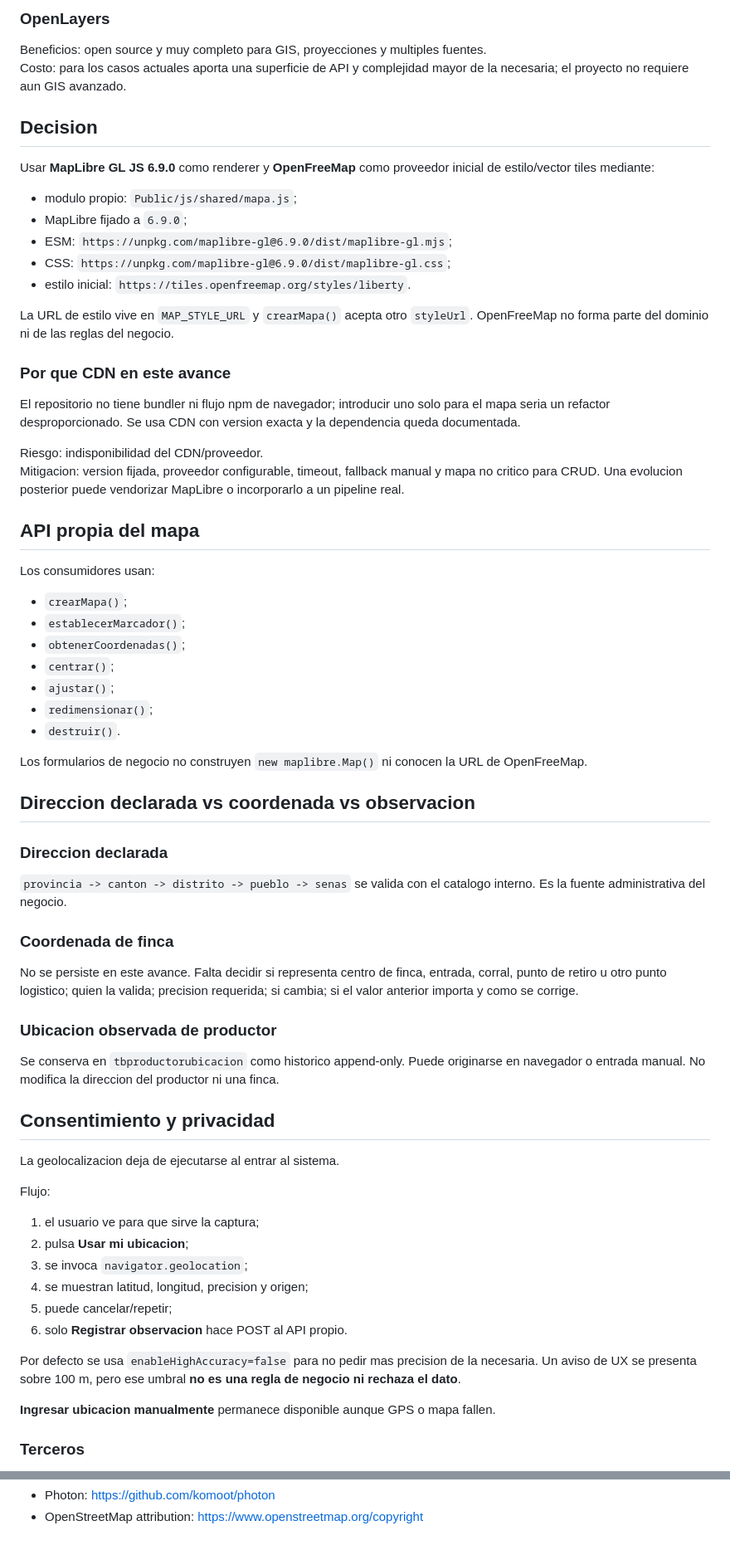
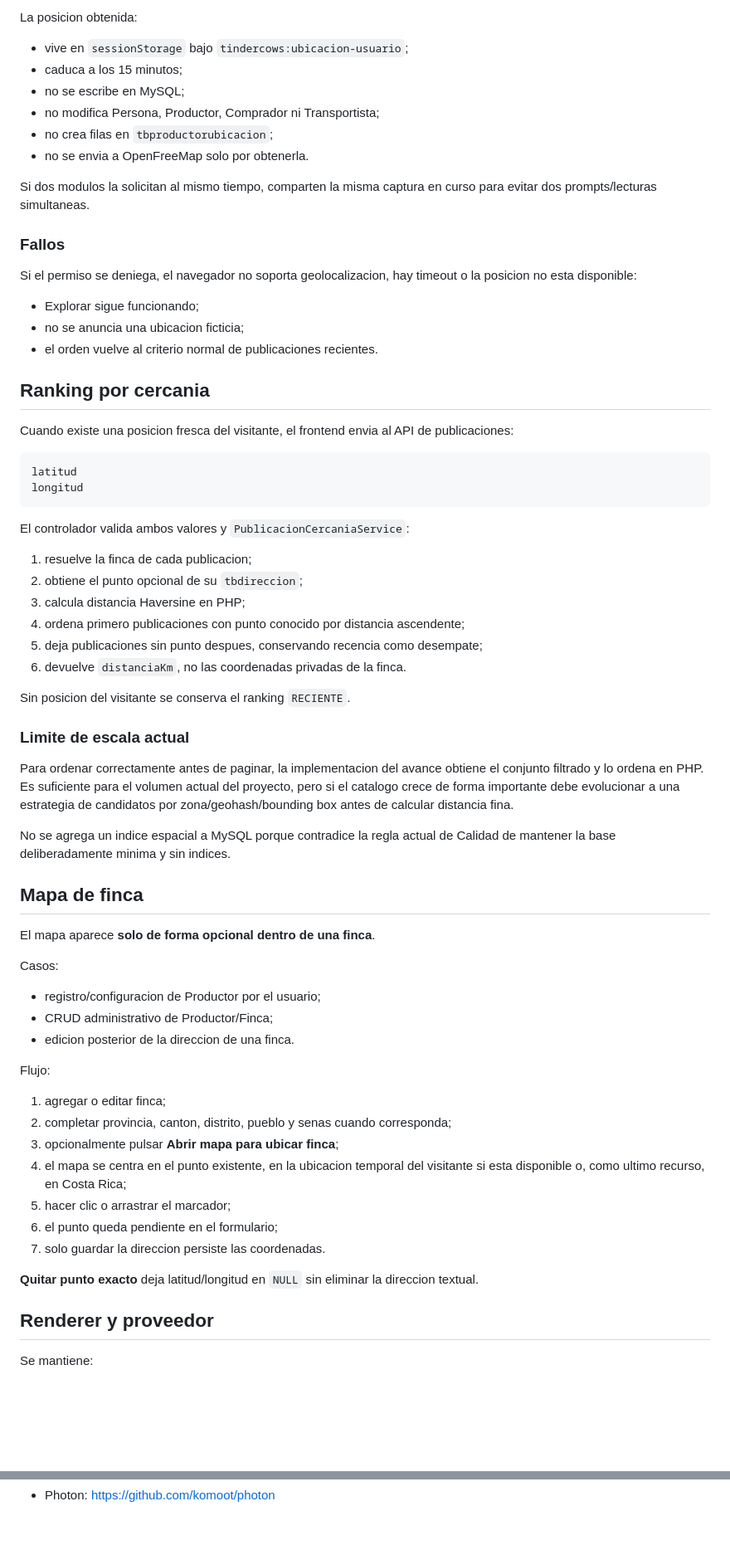
Before and after one commit to DilanRC/Proyecto-Paradigmas, a Markdown page: Documentation/ADR-MAPAS-001.md, 2 parts joined by grey strips. Shown at 83% size. Rendered like a GitHub page; blank space fills up the shorter version.

Commit message:
TEMP correct maps ADR to automatic user location and farm point

````diff
--- a/Documentation/ADR-MAPAS-001.md
+++ b/Documentation/ADR-MAPAS-001.md
@@ -70,72 +57,72 @@ Costos:
 
-### OpenLayers
+La posicion obtenida:
 
-Beneficios: open source y muy completo para GIS, proyecciones y multiples fuentes.
-Costo: para los casos actuales aporta una superficie de API y complejidad mayor de la necesaria; el proyecto no requiere aun GIS avanzado.
+- vive en `sessionStorage` bajo `tindercows:ubicacion-usuario`;
+- caduca a los 15 minutos;
+- no se escribe en MySQL;
+- no modifica Persona, Productor, Comprador ni Transportista;
+- no crea filas en `tbproductorubicacion`;
+- no se envia a OpenFreeMap solo por obtenerla.
 
-## Decision
+Si dos modulos la solicitan al mismo tiempo, comparten la misma captura en curso para evitar dos prompts/lecturas simultaneas.
 
-Usar **MapLibre GL JS 6.9.0** como renderer y **OpenFreeMap** como proveedor inicial de estilo/vector tiles mediante:
+### Fallos
 
-- modulo propio: `Public/js/shared/mapa.js`;
-- MapLibre fijado a `6.9.0`;
-- ESM: `https://unpkg.com/maplibre-gl@6.9.0/dist/maplibre-gl.mjs`;
-- CSS: `https://unpkg.com/maplibre-gl@6.9.0/dist/maplibre-gl.css`;
-- estilo inicial: `https://tiles.openfreemap.org/styles/liberty`.
+Si el permiso se deniega, el navegador no soporta geolocalizacion, hay timeout o la posicion no esta disponible:
 
-La URL de estilo vive en `MAP_STYLE_URL` y `crearMapa()` acepta otro `styleUrl`. OpenFreeMap no forma parte del dominio ni de las reglas del negocio.
+- Explorar sigue funcionando;
+- no se anuncia una ubicacion ficticia;
+- el orden vuelve al criterio normal de publicaciones recientes.
 
-### Por que CDN en este avance
+## Ranking por cercania
 
-El repositorio no tiene bundler ni flujo npm de navegador; introducir uno solo para el mapa seria un refactor desproporcionado. Se usa CDN con version exacta y la dependencia queda documentada.
+Cuando existe una posicion fresca del visitante, el frontend envia al API de publicaciones:
 
-Riesgo: indisponibilidad del CDN/proveedor.
-Mitigacion: version fijada, proveedor configurable, timeout, fallback manual y mapa no critico para CRUD. Una evolucion posterior puede vendorizar MapLibre o incorporarlo a un pipeline real.
+```text
+latitud
+longitud
+```
 
-## API propia del mapa
+El controlador valida ambos valores y `PublicacionCercaniaService`:
 
-Los consumidores usan:
+1. resuelve la finca de cada publicacion;
+2. obtiene el punto opcional de su `tbdireccion`;
+3. calcula distancia Haversine en PHP;
+4. ordena primero publicaciones con punto conocido por distancia ascendente;
+5. deja publicaciones sin punto despues, conservando recencia como desempate;
+6. devuelve `distanciaKm`, no las coordenadas privadas de la finca.
 
-- `crearMapa()`;
-- `establecerMarcador()`;
-- `obtenerCoordenadas()`;
-- `centrar()`;
-- `ajustar()`;
-- `redimensionar()`;
-- `destruir()`.
+Sin posicion del visitante se conserva el ranking `RECIENTE`.
 
-Los formularios de negocio no construyen `new maplibre.Map()` ni conocen la URL de OpenFreeMap.
+### Limite de escala actual
 
-## Direccion declarada vs coordenada vs observacion
+Para ordenar correctamente antes de paginar, la implementacion del avance obtiene el conjunto filtrado y lo ordena en PHP. Es suficiente para el volumen actual del proyecto, pero si el catalogo crece de forma importante debe evolucionar a una estrategia de candidatos por zona/geohash/bounding box antes de calcular distancia fina.
 
-### Direccion declarada
+No se agrega un indice espacial a MySQL porque contradice la regla actual de Calidad de mantener la base deliberadamente minima y sin indices.
 
-`provincia -> canton -> distrito -> pueblo -> senas` se valida con el catalogo interno. Es la fuente administrativa del negocio.
+## Mapa de finca
 
-### Coordenada de finca
+El mapa aparece **solo de forma opcional dentro de una finca**.
 
-No se persiste en este avance. Falta decidir si representa centro de finca, entrada, corral, punto de retiro u otro punto logistico; quien la valida; precision requerida; si cambia; si el valor anterior importa y como se corrige.
+Casos:
 
-### Ubicacion observada de productor
-
-Se conserva en `tbproductorubicacion` como historico append-only. Puede originarse en navegador o entrada manual. No modifica la direccion del productor ni una finca.
-
-## Consentimiento y privacidad
-
-La geolocalizacion deja de ejecutarse al entrar al sistema.
+- registro/configuracion de Productor por el usuario;
+- CRUD administrativo de Productor/Finca;
+- edicion posterior de la direccion de una finca.
 
 Flujo:
 
-1. el usuario ve para que sirve la captura;
-2. pulsa **Usar mi ubicacion**;
-3. se invoca `navigator.geolocation`;
-4. se muestran latitud, longitud, precision y origen;
-5. puede cancelar/repetir;
-6. solo **Registrar observacion** hace POST al API propio.
+1. agregar o editar finca;
+2. completar provincia, canton, distrito, pueblo y senas cuando corresponda;
+3. opcionalmente pulsar **Abrir mapa para ubicar finca**;
+4. el mapa se centra en el punto existente, en la ubicacion temporal del visitante si esta disponible o, como ultimo recurso, en Costa Rica;
+5. hacer clic o arrastrar el marcador;
+6. el punto queda pendiente en el formulario;
+7. solo guardar la direccion persiste las coordenadas.
 
-Por defecto se usa `enableHighAccuracy=false` para no pedir mas precision de la necesaria. Un aviso de UX se presenta sobre 100 m, pero ese umbral **no es una regla de negocio ni rechaza el dato**.
+**Quitar punto exacto** deja latitud/longitud en `NULL` sin eliminar la direccion textual.
 
-**Ingresar ubicacion manualmente** permanece disponible aunque GPS o mapa fallen.
+## Renderer y proveedor
 
-### Terceros
+Se mantiene:
 
@@ -219,2 +200 @@ La estructura de finca solo se reconsiderara despues de definir: que punto repre
 - Photon: https://github.com/komoot/photon
-- OpenStreetMap attribution: https://www.openstreetmap.org/copyright
````
Also changed, not shown: other parts of Documentation/ADR-MAPAS-001.md (+97 -116 lines).
